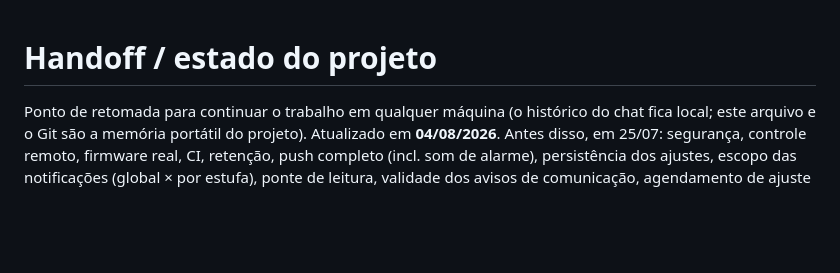
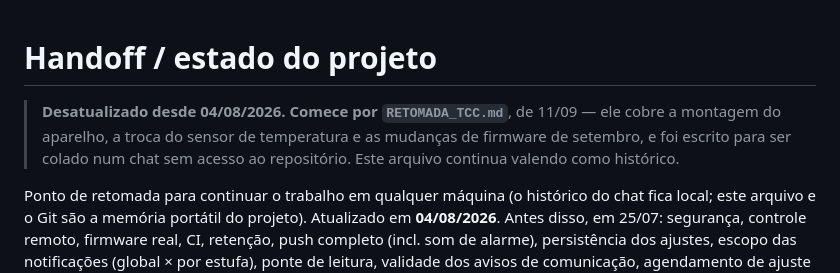
Before and after one commit to Alox01/sentinela-smart, a Markdown page: docs/HANDOFF.md, the part around the change. Drawn GitHub-style; blank space fills up the shorter version.

```diff
--- a/docs/HANDOFF.md
+++ b/docs/HANDOFF.md
@@ -1,4 +1,9 @@
 # Handoff / estado do projeto
+
+> **Desatualizado desde 04/08/2026. Comece por `RETOMADA_TCC.md`**, de 11/09 —
+> ele cobre a montagem do aparelho, a troca do sensor de temperatura e as
+> mudanças de firmware de setembro, e foi escrito para ser colado num chat sem
+> acesso ao repositório. Este arquivo continua valendo como histórico.
 
 Ponto de retomada para continuar o trabalho em qualquer máquina (o histórico do
 chat fica local; este arquivo e o Git são a memória portátil do projeto).
```
Also changed, not shown: docs/RETOMADA_TCC.md (added, +348 -0 lines).
